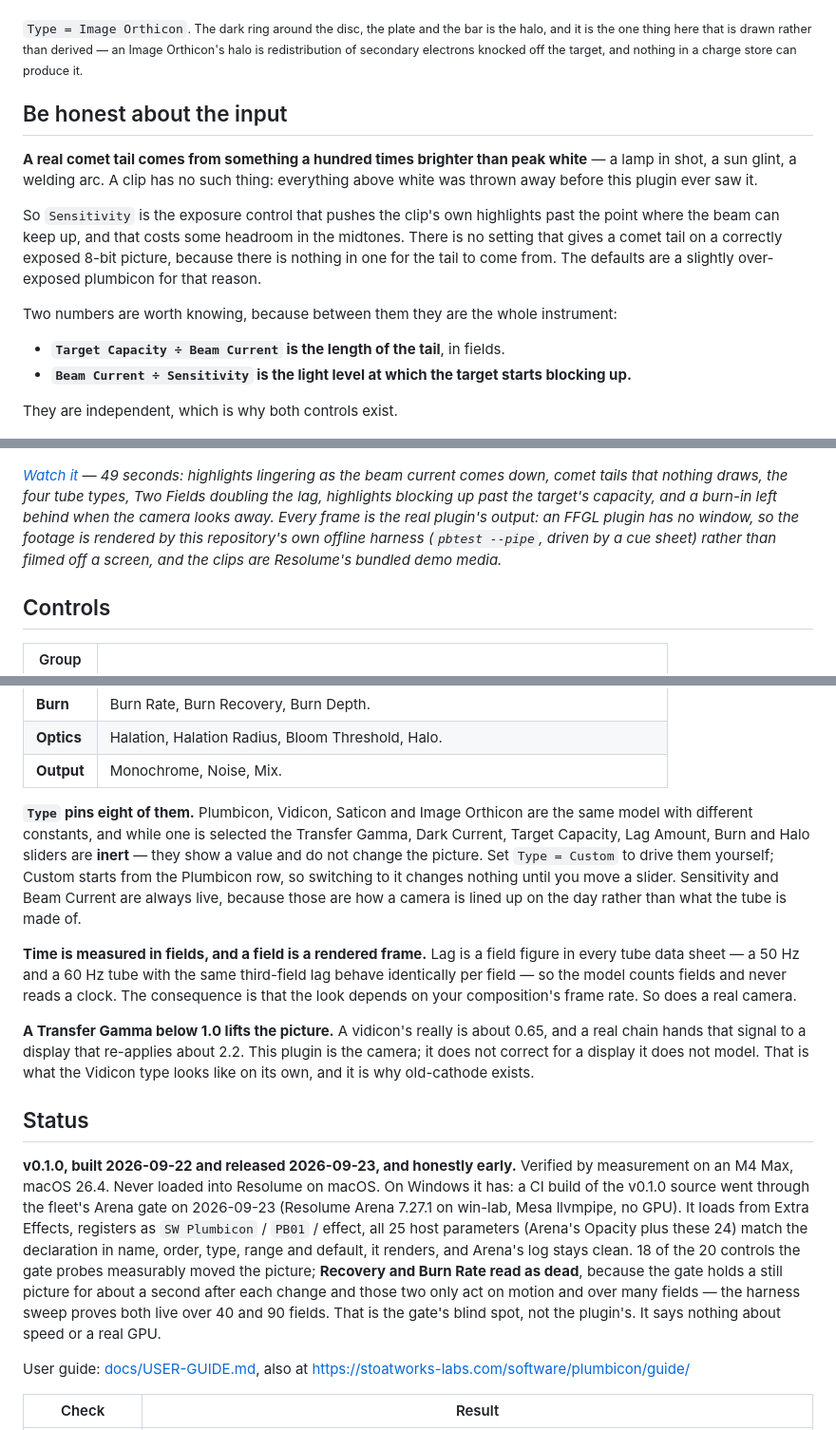
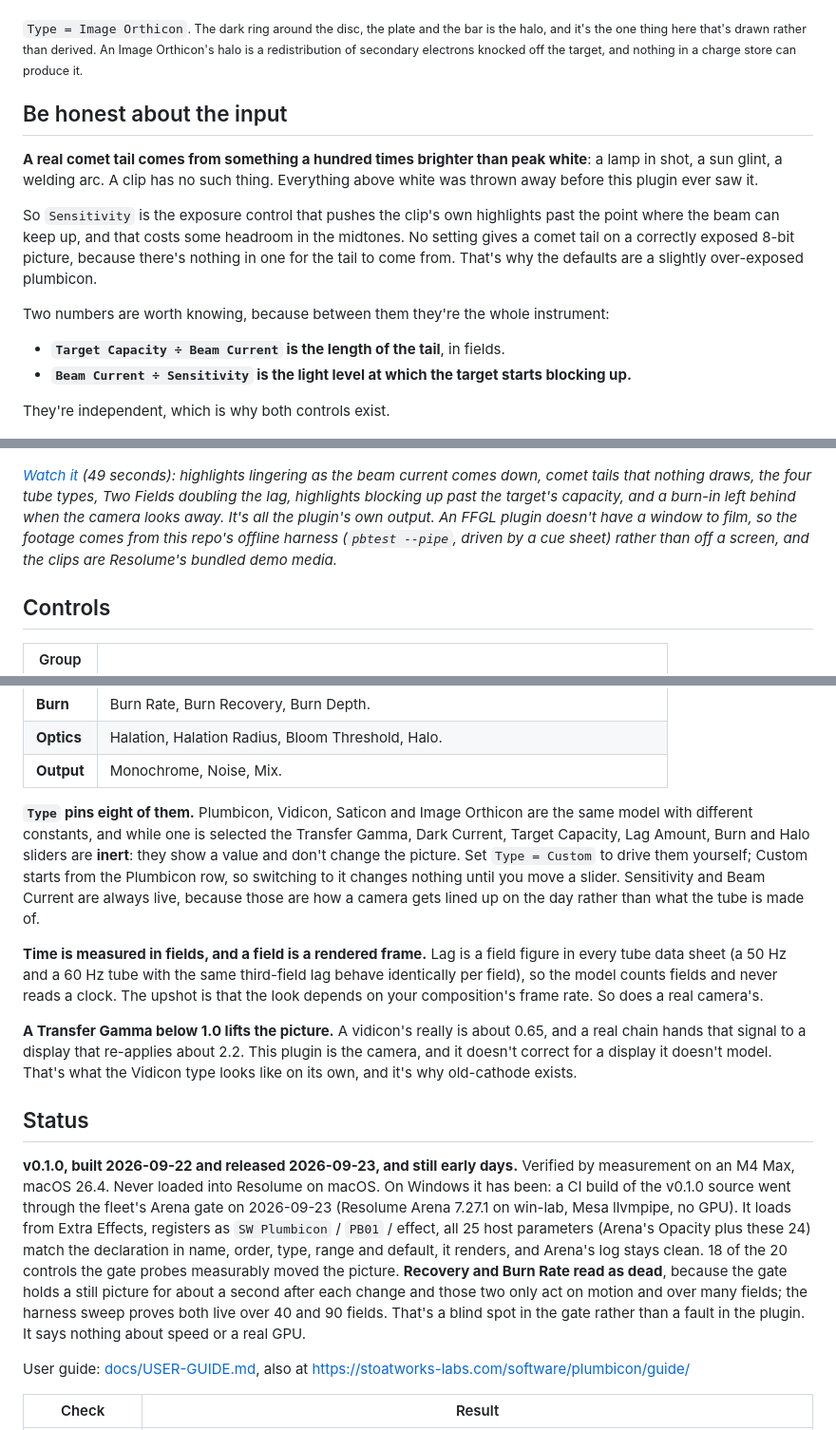
Before and after one commit to stoatworks-labs/plumbicon, a Markdown page: README.md, 3 parts joined by grey strips. Shown at 95% size. Rendered like a GitHub page.

```diff
--- a/README.md
+++ b/README.md
@@ -106,41 +105,41 @@ in [AGENTS.md](AGENTS.md).
 ![The same card as an Image Orthicon: a heavy comet tail with a dark ring around every highlight](docs/orthicon.png)
 
 <sub>`Type = Image Orthicon`. The dark ring around the disc, the plate and the
-bar is the halo, and it is the one thing here that is drawn rather than
-derived — an Image Orthicon's halo is redistribution of secondary electrons
+bar is the halo, and it's the one thing here that's drawn rather than
+derived. An Image Orthicon's halo is a redistribution of secondary electrons
 knocked off the target, and nothing in a charge store can produce it.</sub>
 
 ## Be honest about the input
 
 **A real comet tail comes from something a hundred times brighter than peak
-white** — a lamp in shot, a sun glint, a welding arc. A clip has no such thing:
-everything above white was thrown away before this plugin ever saw it.
+white**: a lamp in shot, a sun glint, a welding arc. A clip has no such thing.
+Everything above white was thrown away before this plugin ever saw it.
 
 So `Sensitivity` is the exposure control that pushes the clip's own highlights
 past the point where the beam can keep up, and that costs some headroom in the
-midtones. There is no setting that gives a comet tail on a correctly exposed
-8-bit picture, because there is nothing in one for the tail to come from. The
-defaults are a slightly over-exposed plumbicon for that reason.
+midtones. No setting gives a comet tail on a correctly exposed 8-bit picture,
+because there's nothing in one for the tail to come from. That's why the
+defaults are a slightly over-exposed plumbicon.
 
-Two numbers are worth knowing, because between them they are the whole
+Two numbers are worth knowing, because between them they're the whole
 instrument:
 
 - **`Target Capacity ÷ Beam Current` is the length of the tail**, in fields.
 - **`Beam Current ÷ Sensitivity` is the light level at which the target starts
   blocking up.**
 
-They are independent, which is why both controls exist.
+They're independent, which is why both controls exist.
 
 [![Plumbicon — a tube camera as an effect, for Resolume](docs/video-thumb.png)](https://www.youtube.com/watch?v=HQ-j39oUCgE)
 
-*[Watch it](https://www.youtube.com/watch?v=HQ-j39oUCgE) — 49 seconds:
+*[Watch it](https://www.youtube.com/watch?v=HQ-j39oUCgE) (49 seconds):
 highlights lingering as the beam current comes down, comet tails that nothing
 draws, the four tube types, Two Fields doubling the lag, highlights blocking
 up past the target's capacity, and a burn-in left behind when the camera looks
-away. Every frame is the real plugin's output: an FFGL plugin has no window,
-so the footage is rendered by this repository's own offline harness
-(`pbtest --pipe`, driven by a cue sheet) rather than filmed off a screen, and
-the clips are Resolume's bundled demo media.*
+away. It's all the plugin's own output. An FFGL plugin doesn't have a window to
+film, so the footage comes from this repo's offline harness (`pbtest --pipe`,
+driven by a cue sheet) rather than off a screen, and the clips are Resolume's
+bundled demo media.*
 
 ## Controls
 
@@ -155,29 +154,29 @@ the clips are Resolume's bundled demo media.*
 **`Type` pins eight of them.** Plumbicon, Vidicon, Saticon and Image Orthicon
 are the same model with different constants, and while one is selected the
 Transfer Gamma, Dark Current, Target Capacity, Lag Amount, Burn and Halo
-sliders are **inert** — they show a value and do not change the picture. Set
+sliders are **inert**: they show a value and don't change the picture. Set
 `Type = Custom` to drive them yourself; Custom starts from the Plumbicon row,
 so switching to it changes nothing until you move a slider. Sensitivity and
-Beam Current are always live, because those are how a camera is lined up on
+Beam Current are always live, because those are how a camera gets lined up on
 the day rather than what the tube is made of.
 
 **Time is measured in fields, and a field is a rendered frame.** Lag is a field
-figure in every tube data sheet — a 50 Hz and a 60 Hz tube with the same
-third-field lag behave identically per field — so the model counts fields and
-never reads a clock. The consequence is that the look depends on your
-composition's frame rate. So does a real camera.
+figure in every tube data sheet (a 50 Hz and a 60 Hz tube with the same
+third-field lag behave identically per field), so the model counts fields and
+never reads a clock. The upshot is that the look depends on your composition's
+frame rate. So does a real camera's.
 
 **A Transfer Gamma below 1.0 lifts the picture.** A vidicon's really is about
 0.65, and a real chain hands that signal to a display that re-applies about
-2.2. This plugin is the camera; it does not correct for a display it does not
-model. That is what the Vidicon type looks like on its own, and it is why
+2.2. This plugin is the camera, and it doesn't correct for a display it doesn't
+model. That's what the Vidicon type looks like on its own, and it's why
 old-cathode exists.
 
 ## Status
 
 **v0.1.0, built 2026-09-22 and released 2026-09-23, and
-honestly early.** Verified by measurement on an M4 Max, macOS 26.4. Never
-loaded into Resolume on macOS. On Windows it has: a CI build of the v0.1.0 source went through the fleet's Arena gate on 2026-09-23 (Resolume Arena 7.27.1 on win-lab, Mesa llvmpipe, no GPU). It loads from Extra Effects, registers as `SW Plumbicon` / `PB01` / effect, all 25 host parameters (Arena's Opacity plus these 24) match the declaration in name, order, type, range and default, it renders, and Arena's log stays clean. 18 of the 20 controls the gate probes measurably moved the picture; **Recovery and Burn Rate read as dead**, because the gate holds a still picture for about a second after each change and those two only act on motion and over many fields — the harness sweep proves both live over 40 and 90 fields. That is the gate's blind spot, not the plugin's. It says nothing about speed or a real GPU.
+still early days.** Verified by measurement on an M4 Max, macOS 26.4. Never
+loaded into Resolume on macOS. On Windows it has been: a CI build of the v0.1.0 source went through the fleet's Arena gate on 2026-09-23 (Resolume Arena 7.27.1 on win-lab, Mesa llvmpipe, no GPU). It loads from Extra Effects, registers as `SW Plumbicon` / `PB01` / effect, all 25 host parameters (Arena's Opacity plus these 24) match the declaration in name, order, type, range and default, it renders, and Arena's log stays clean. 18 of the 20 controls the gate probes measurably moved the picture. **Recovery and Burn Rate read as dead**, because the gate holds a still picture for about a second after each change and those two only act on motion and over many fields; the harness sweep proves both live over 40 and 90 fields. That's a blind spot in the gate rather than a fault in the plugin. It says nothing about speed or a real GPU.
 
 User guide: [docs/USER-GUIDE.md](docs/USER-GUIDE.md), also at
 https://stoatworks-labs.com/software/plumbicon/guide/
```
Also changed, not shown: other parts of README.md (+54 -55 lines), docs/USER-GUIDE.md (+101 -94 lines).
